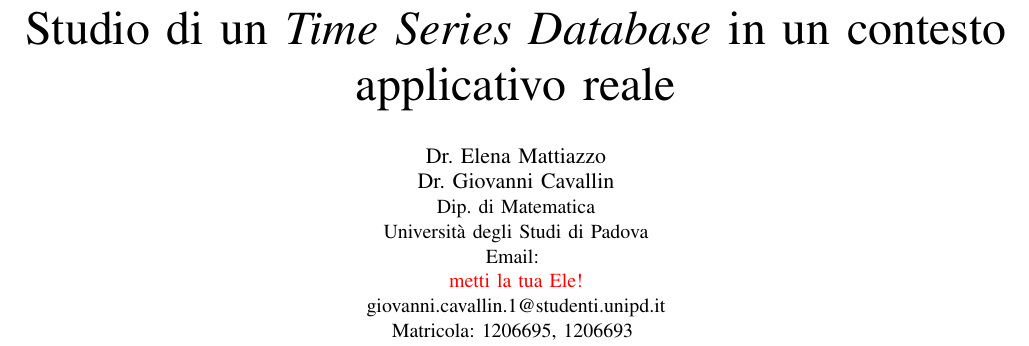
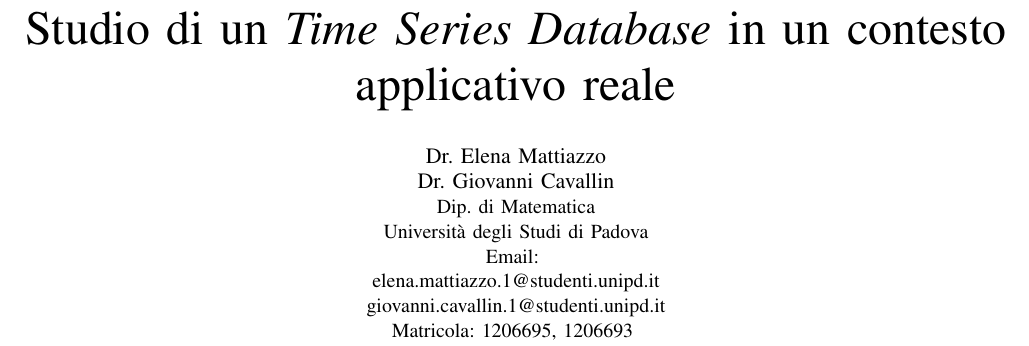
Before and after one commit to mawanda-jun/NoLabels, a LaTeX paper (relazione/paper.tex): part of page 1 of 6, cut so that both start at the same text. Compiled offline with pdfLaTeX.

Commit message:
Aggiunta email

```diff
--- a/relazione/paper.tex
+++ b/relazione/paper.tex
@@ -15,7 +15,7 @@
     \IEEEauthorblockA{Dip. di Matematica\\
     Università degli Studi di Padova\\
     Email: \\
-    \textcolor{red}{metti la tua Ele!}\\
+    elena.mattiazzo.1@studenti.unipd.it\\
     giovanni.cavallin.1@studenti.unipd.it\\
     Matricola: 1206695, 1206693
     }
```
